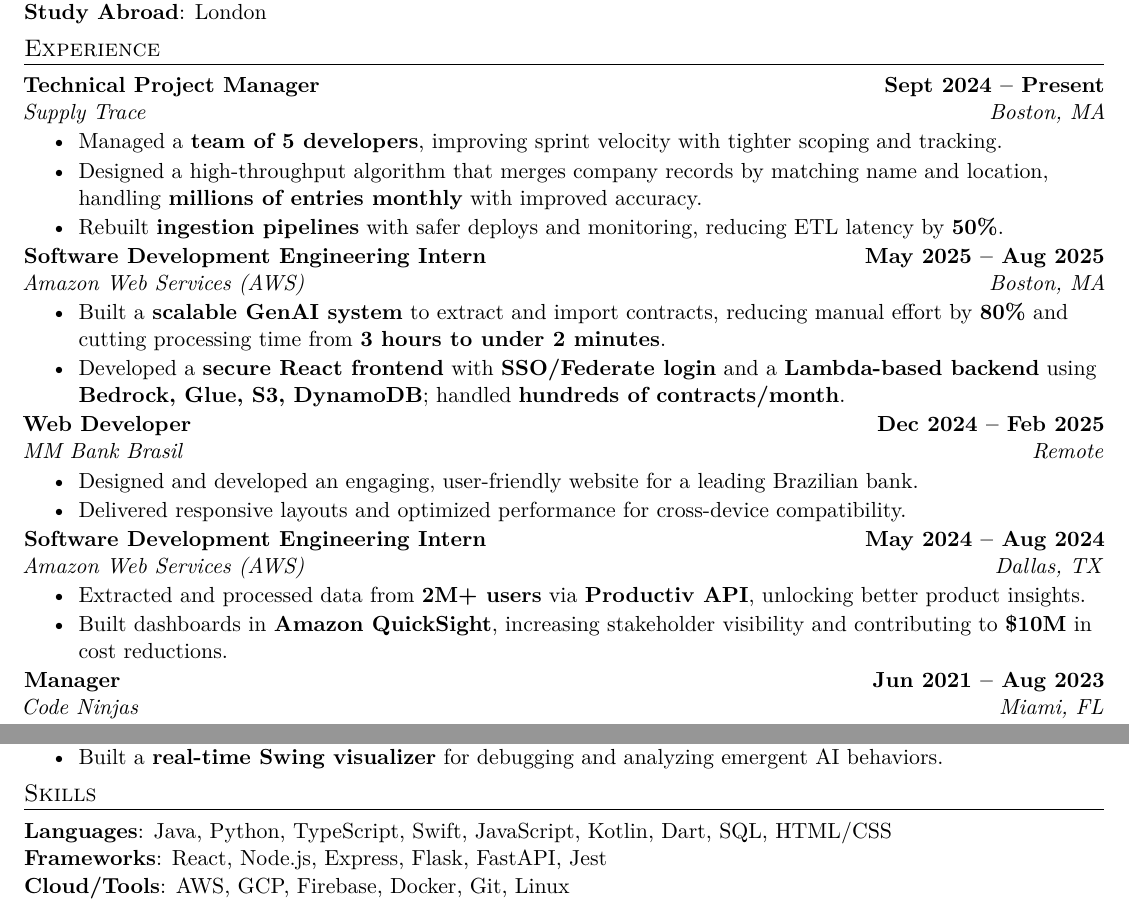
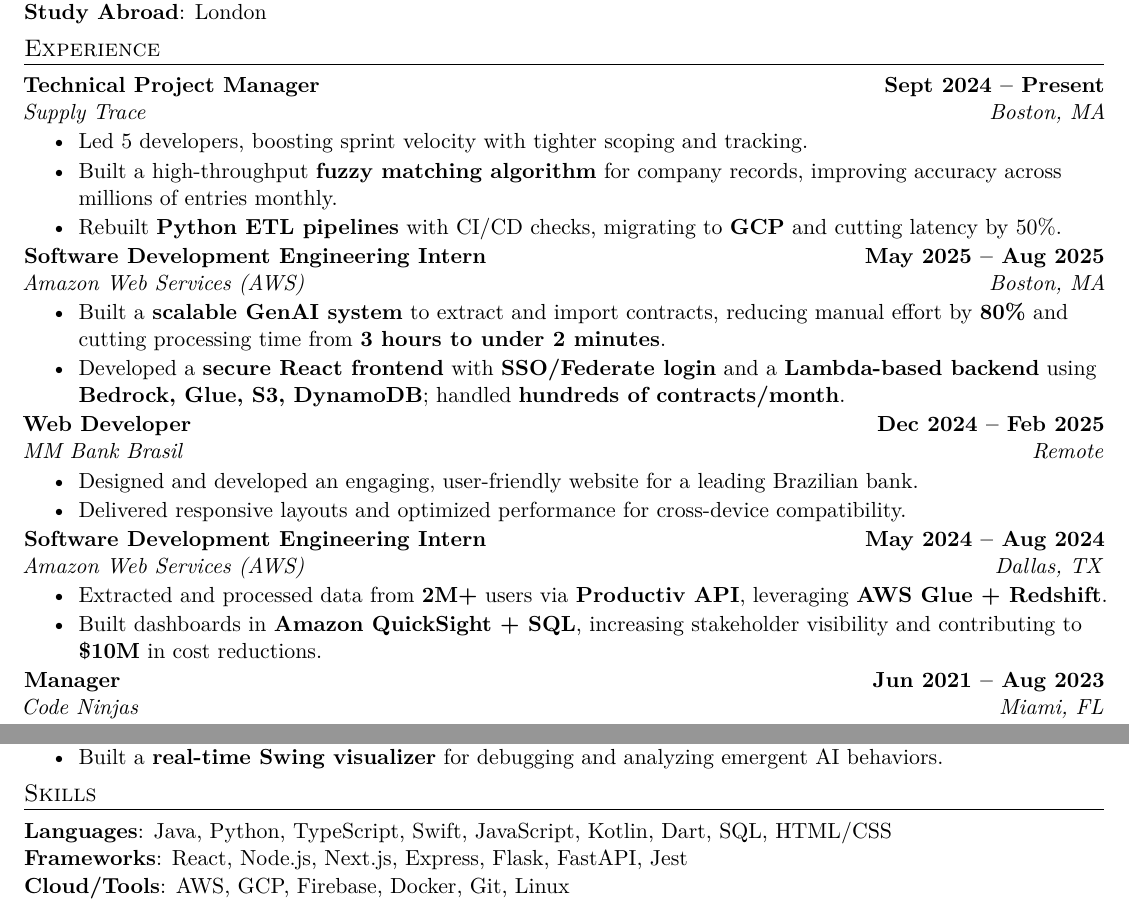
Before and after one commit to DiegoCico/Resume_latex, a LaTeX CV (resume_2025.tex): two parts of the page, joined at a grey line, cut so that both start at the same text. Compiled offline with pdfLaTeX.

Commit message:
included more of a tech stack

```diff
--- a/resume_2025.tex
+++ b/resume_2025.tex
@@ -33,9 +33,9 @@
 \textbf{Technical Project Manager} \hfill \textbf{Sept 2024 – Present}\\
 \textit{Supply Trace} \hfill \textit{Boston, MA}
 \begin{itemize}
-    \item Managed a \textbf{team of 5 developers}, improving sprint velocity with tighter scoping and tracking.
-    \item Designed a high-throughput algorithm that merges company records by matching name and location, handling \textbf{millions of entries monthly} with improved accuracy.
-    \item Rebuilt \textbf{ingestion pipelines} with safer deploys and monitoring, reducing ETL latency by \textbf{50\%}.
+    \item Led 5 developers, boosting sprint velocity with tighter scoping and tracking.
+    \item Built a high-throughput \textbf{fuzzy matching algorithm} for company records, improving accuracy across millions of entries monthly.
+    \item Rebuilt \textbf{Python ETL pipelines} with CI/CD checks, migrating to \textbf{GCP} and cutting latency by 50\%.
 \end{itemize}
 
 \textbf{Software Development Engineering Intern} \hfill \textbf{May 2025 – Aug 2025}\\
@@ -55,8 +55,8 @@
 \textbf{Software Development Engineering Intern} \hfill \textbf{May 2024 – Aug 2024}\\
 \textit{Amazon Web Services (AWS)} \hfill \textit{Dallas, TX}
 \begin{itemize}
-    \item Extracted and processed data from \textbf{2M+ users} via \textbf{Productiv API}, unlocking better product insights.
-    \item Built dashboards in \textbf{Amazon QuickSight}, increasing stakeholder visibility and contributing to \textbf{\$10M} in cost reductions.
+    \item Extracted and processed data from \textbf{2M+} users via \textbf{Productiv API}, leveraging \textbf{AWS Glue + Redshift}.
+    \item Built dashboards in \textbf{Amazon QuickSight + SQL}, increasing stakeholder visibility and contributing to \textbf{\$10M} in cost reductions.
 \end{itemize}
 
 \textbf{Manager} \hfill \textbf{Jun 2021 – Aug 2023}\\
@@ -100,6 +100,6 @@
 % =======================
 \section{Skills}
 \textbf{Languages}: Java, Python, TypeScript, Swift, JavaScript, Kotlin, Dart, SQL, HTML/CSS\\
-\textbf{Frameworks}: React, Node.js, Express, Flask, FastAPI, Jest\\
+\textbf{Frameworks}: React, Node.js, Next.js, Express, Flask, FastAPI, Jest\\
 \textbf{Cloud/Tools}: AWS, GCP, Firebase, Docker, Git, Linux\\
 \end{document}
```
Also changed, not shown: resume_2025.pdf, 2 other files.
